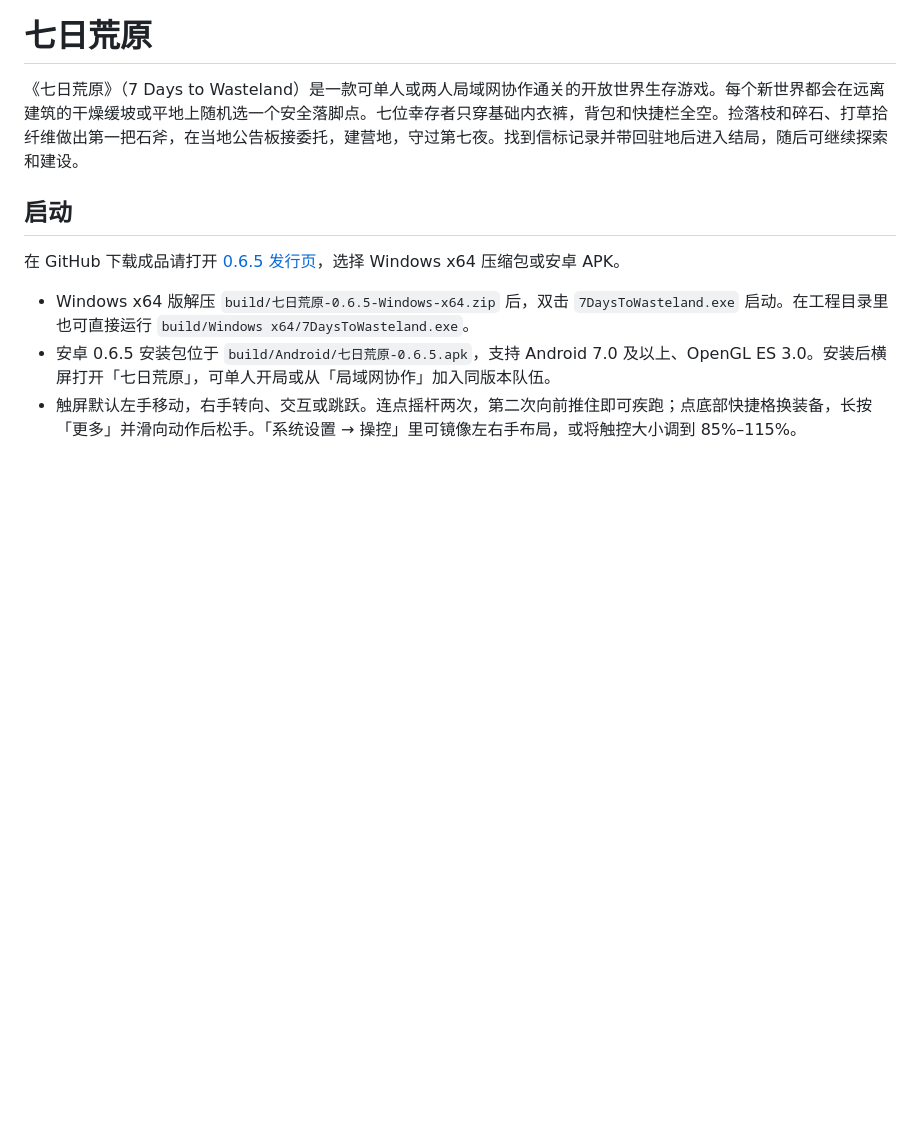
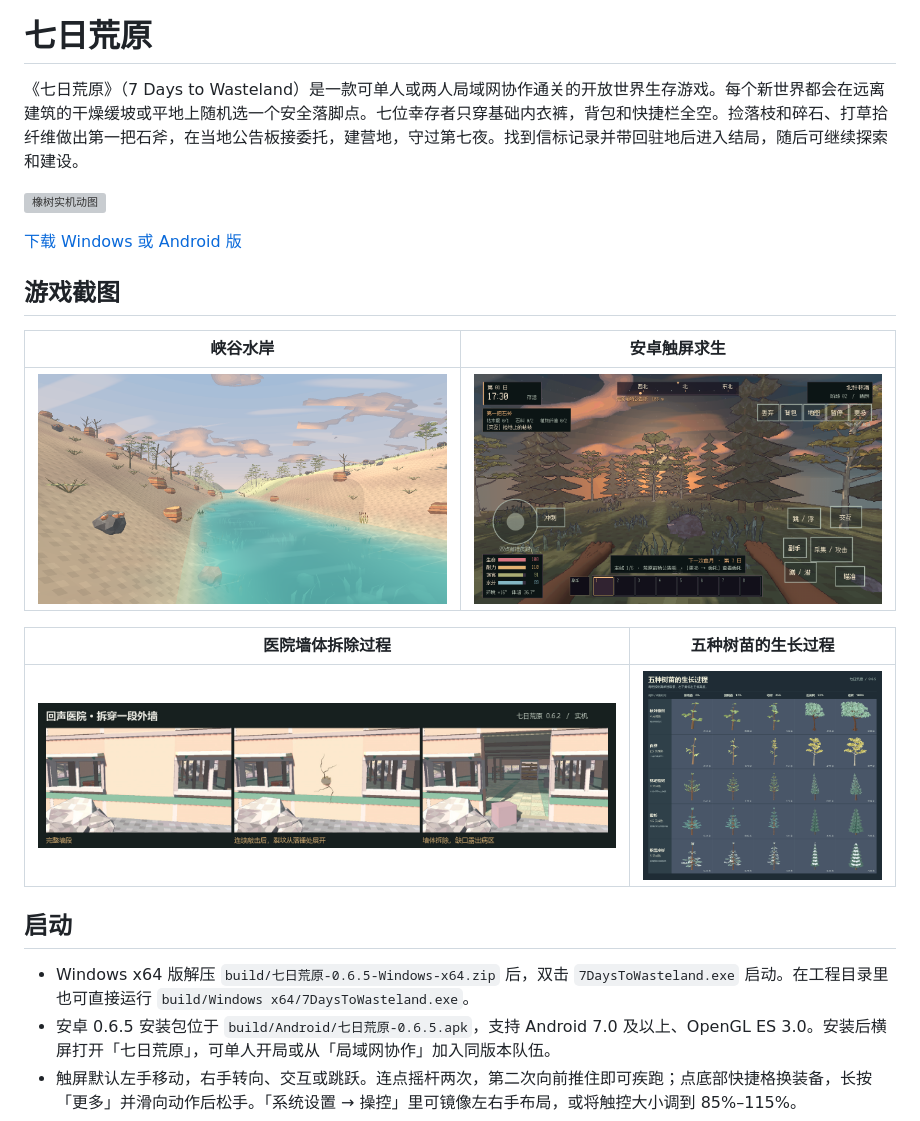
Before and after one commit to kunkunkunQoQ/7DaysToWasteland, a Markdown page: README.md, the part around the change. GitHub-like rendering; pictures changed too: docs/screenshots/canyon.png (added), docs/screenshots/hospital.jpg (added), docs/screenshots/mobile.png (added); blank space fills up the shorter version; grey boxes are pictures that could not be loaded.

Commit message:
在首页展示橡树实机动图和游戏截图

```diff
--- a/README.md
+++ b/README.md
@@ -2,9 +2,21 @@
 
 《七日荒原》（7 Days to Wasteland）是一款可单人或两人局域网协作通关的开放世界生存游戏。每个新世界都会在远离建筑的干燥缓坡或平地上随机选一个安全落脚点。七位幸存者只穿基础内衣裤，背包和快捷栏全空。捡落枝和碎石、打草拾纤维做出第一把石斧，在当地公告板接委托，建营地，守过第七夜。找到信标记录并带回驻地后进入结局，随后可继续探索和建设。
 
+![橡树实机动图](docs/screenshots/oak.webp)
+
+[下载 Windows 或 Android 版](https://github.com/kunkunkunQoQ/7DaysToWasteland/releases/tag/v0.6.5)
+
+## 游戏截图
+
+| 峡谷水岸 | 安卓触屏求生 |
+| --- | --- |
+| ![峡谷水岸](docs/screenshots/canyon.png) | ![安卓触屏求生](docs/screenshots/mobile.png) |
+
+| 医院墙体拆除过程 | 五种树苗的生长过程 |
+| --- | --- |
+| ![医院拆墙实机](docs/screenshots/hospital.jpg) | ![五种树苗生长对照](docs/screenshots/saplings.png) |
+
 ## 启动
-
-在 GitHub 下载成品请打开 [0.6.5 发行页](https://github.com/kunkunkunQoQ/7DaysToWasteland/releases/tag/v0.6.5)，选择 Windows x64 压缩包或安卓 APK。
 
 - Windows x64 版解压 `build/七日荒原-0.6.5-Windows-x64.zip` 后，双击 `7DaysToWasteland.exe` 启动。在工程目录里也可直接运行 `build/Windows x64/7DaysToWasteland.exe`。
 - 安卓 0.6.5 安装包位于 `build/Android/七日荒原-0.6.5.apk`，支持 Android 7.0 及以上、OpenGL ES 3.0。安装后横屏打开「七日荒原」，可单人开局或从「局域网协作」加入同版本队伍。
```
Also changed, not shown: 2 other files.
